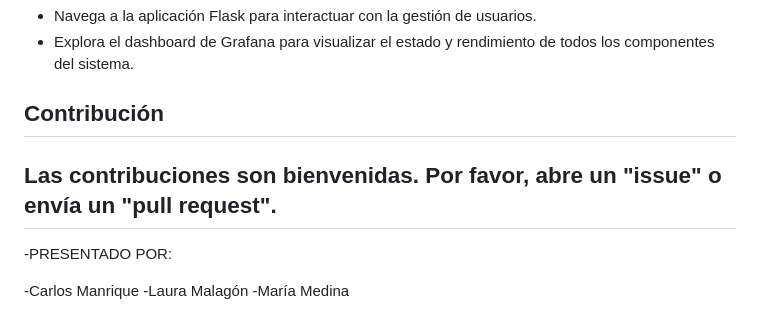
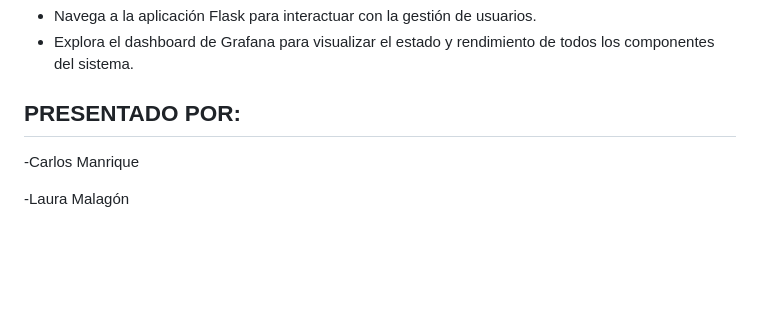
Before and after one commit to Zack-F41r/super-duper-octo-garbanzo, a Markdown page: README.md, the part around the change. GitHub-like rendering; blank space fills up the shorter version.

Commit message:
Update README to reflect presenters and remove contribution
Removed contribution section and added presenter names.

```diff
--- a/README.md
+++ b/README.md
@@ -86,11 +86,10 @@ Para poner en marcha este proyecto, necesitarás tener Docker y Docker Compose (
 -   Navega a la aplicación Flask para interactuar con la gestión de usuarios.
 -   Explora el dashboard de Grafana para visualizar el estado y rendimiento de todos los componentes del sistema.
 
-## Contribución
-Las contribuciones son bienvenidas. Por favor, abre un "issue" o envía un "pull request".
----------
--PRESENTADO POR:
+## PRESENTADO POR:
 
 -Carlos Manrique
+
 -Laura Malagón
+
 -María Medina
```
